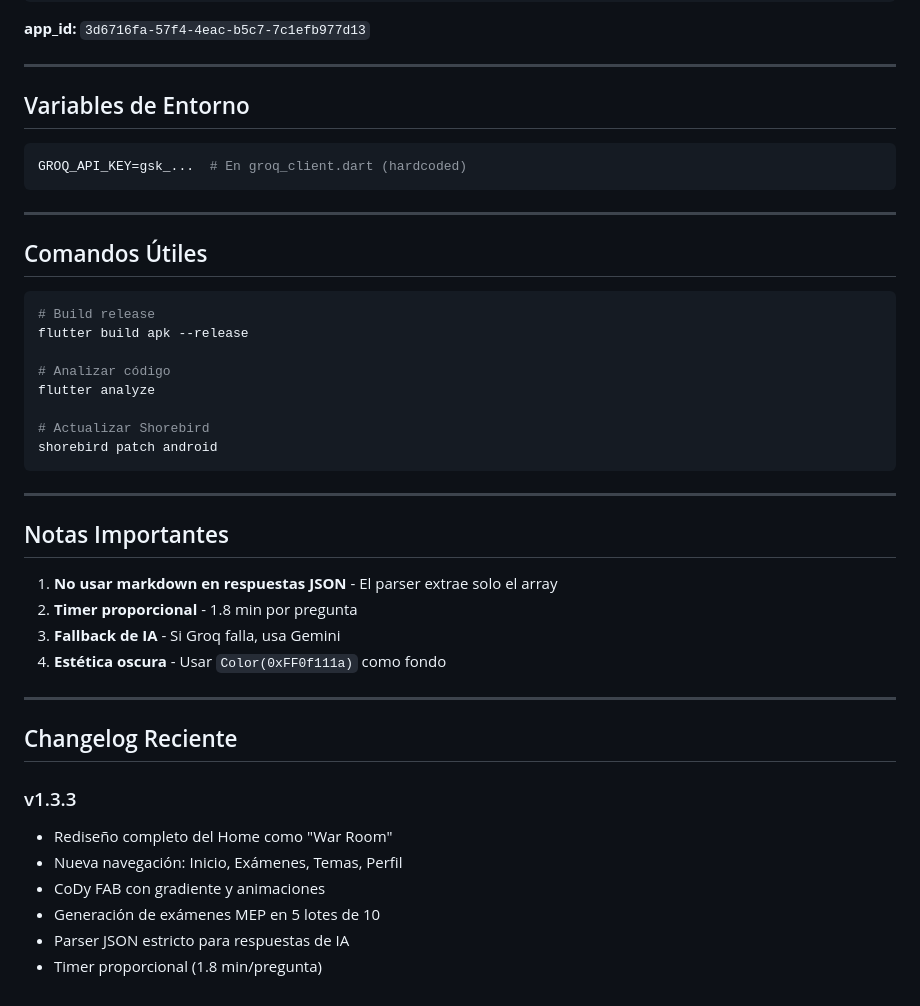
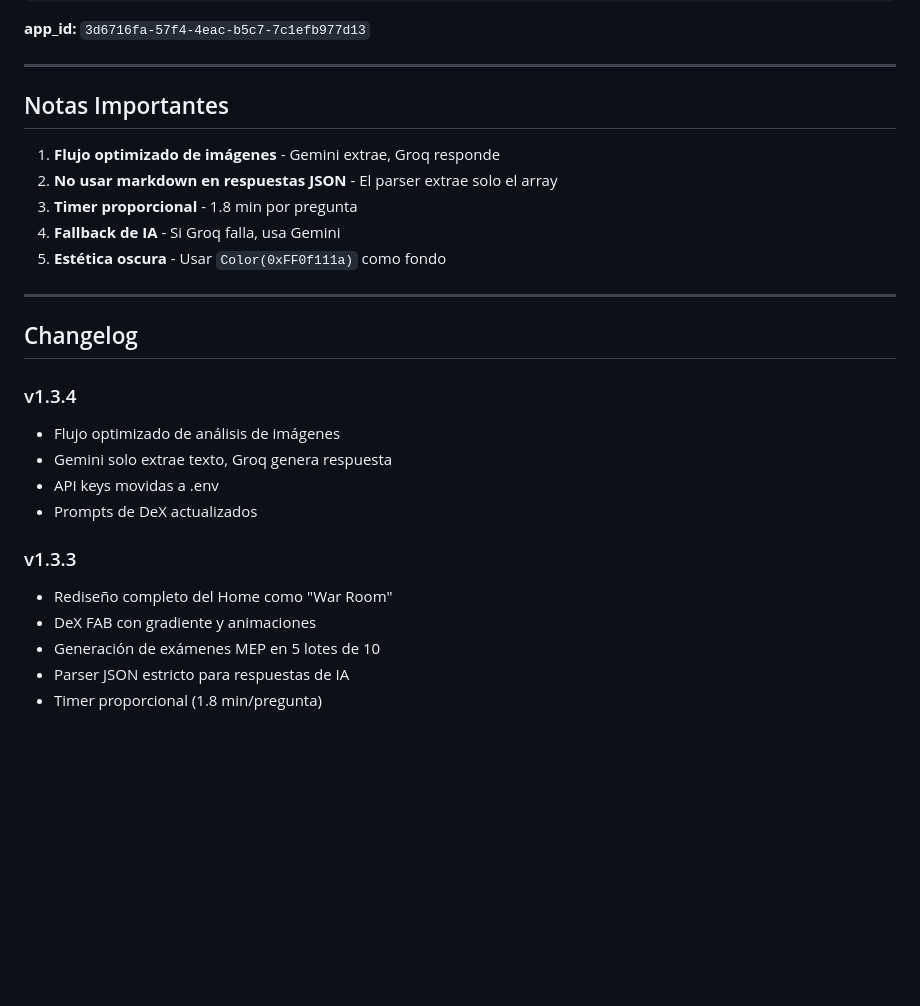
Before and after one commit to JeffGarroRojas/CoDeXSdY, a Markdown page: AGENTS_README.md, the part around one of its changes. GitHub-like rendering; blank space fills up the shorter version.

````diff
--- a/AGENTS_README.md
+++ b/AGENTS_README.md
@@ -134,44 +200,27 @@ shorebird patch android --release-version=1.3.3+1
 
 ---
 
-## Variables de Entorno
+## Notas Importantes
 
-```env
-GROQ_API_KEY=gsk_...  # En groq_client.dart (hardcoded)
-```
+1. **Flujo optimizado de imágenes** - Gemini extrae, Groq responde
+2. **No usar markdown en respuestas JSON** - El parser extrae solo el array
+3. **Timer proporcional** - 1.8 min por pregunta
+4. **Fallback de IA** - Si Groq falla, usa Gemini
+5. **Estética oscura** - Usar `Color(0xFF0f111a)` como fondo
 
 ---
 
-## Comandos Útiles
+## Changelog
 
-```bash
-# Build release
-flutter build apk --release
-
-# Analizar código
-flutter analyze
-
-# Actualizar Shorebird
-shorebird patch android
-```
-
----
-
-## Notas Importantes
-
-1. **No usar markdown en respuestas JSON** - El parser extrae solo el array
-2. **Timer proporcional** - 1.8 min por pregunta
-3. **Fallback de IA** - Si Groq falla, usa Gemini
-4. **Estética oscura** - Usar `Color(0xFF0f111a)` como fondo
-
----
-
-## Changelog Reciente
+### v1.3.4
+- Flujo optimizado de análisis de imágenes
+- Gemini solo extrae texto, Groq genera respuesta
+- API keys movidas a .env
+- Prompts de DeX actualizados
 
 ### v1.3.3
 - Rediseño completo del Home como "War Room"
-- Nueva navegación: Inicio, Exámenes, Temas, Perfil
-- CoDy FAB con gradiente y animaciones
+- DeX FAB con gradiente y animaciones
 - Generación de exámenes MEP en 5 lotes de 10
 - Parser JSON estricto para respuestas de IA
 - Timer proporcional (1.8 min/pregunta)
````
Also changed, not shown: other parts of AGENTS_README.md (+108 -42 lines).
